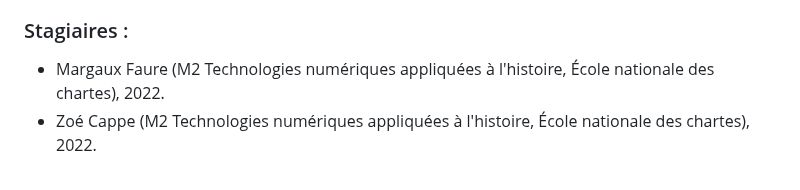
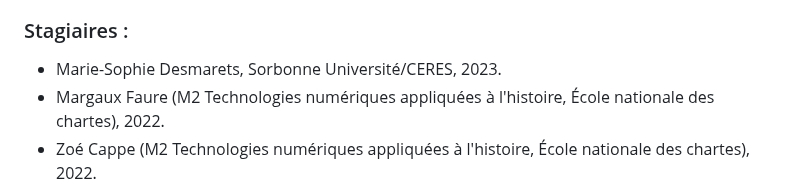
Before and after one commit to Antonomaz/Application, a Markdown page: Markdown/project.md, the part around the change. GitHub-like rendering.

```diff
--- a/Markdown/project.md
+++ b/Markdown/project.md
@@ -28,6 +28,7 @@ Les documents ont tous été dotés d'un manifest IIIF (International Image Inte
 
 ### Stagiaires :
 
+- Marie-Sophie Desmarets, Sorbonne Université/CERES, 2023.
 - Margaux Faure (M2 Technologies numériques appliquées à l'histoire, École nationale des chartes), 2022.
 - Zoé Cappe (M2 Technologies numériques appliquées à l'histoire, École nationale des chartes), 2022.
 - Amélie Hip (M2 Informatique, Sorbonne) vacataire, 2021.
```
